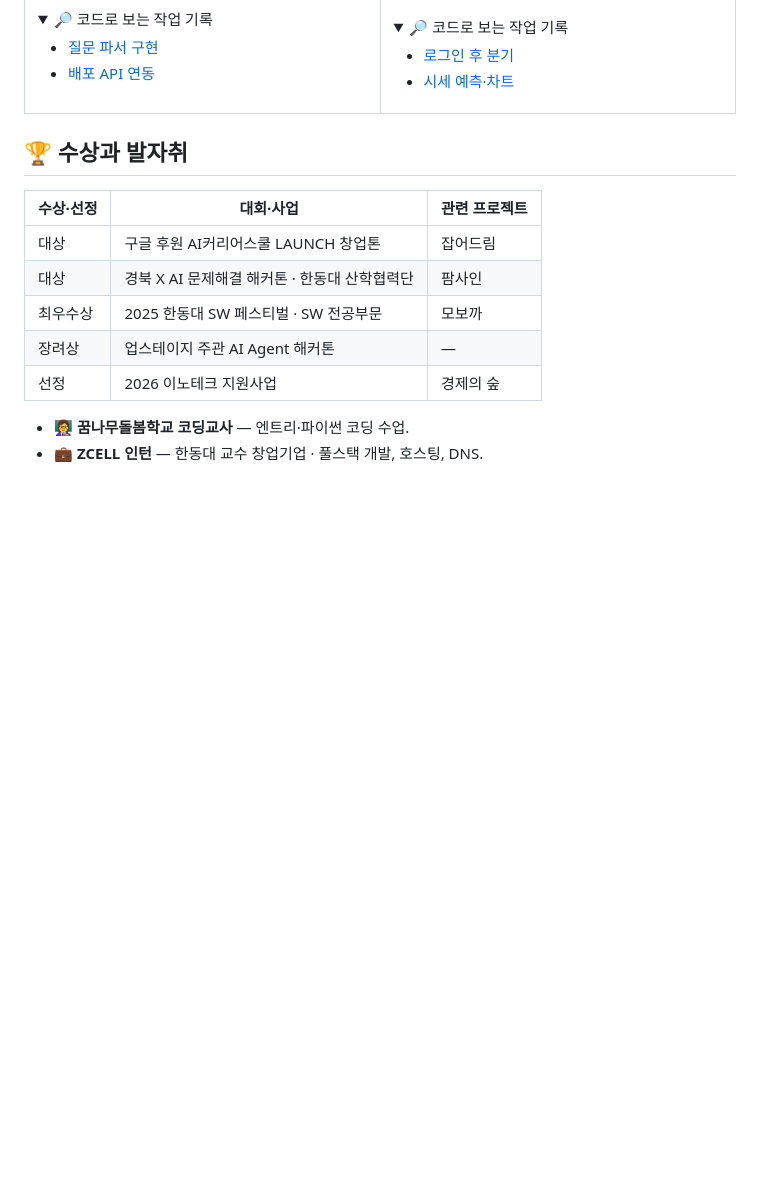
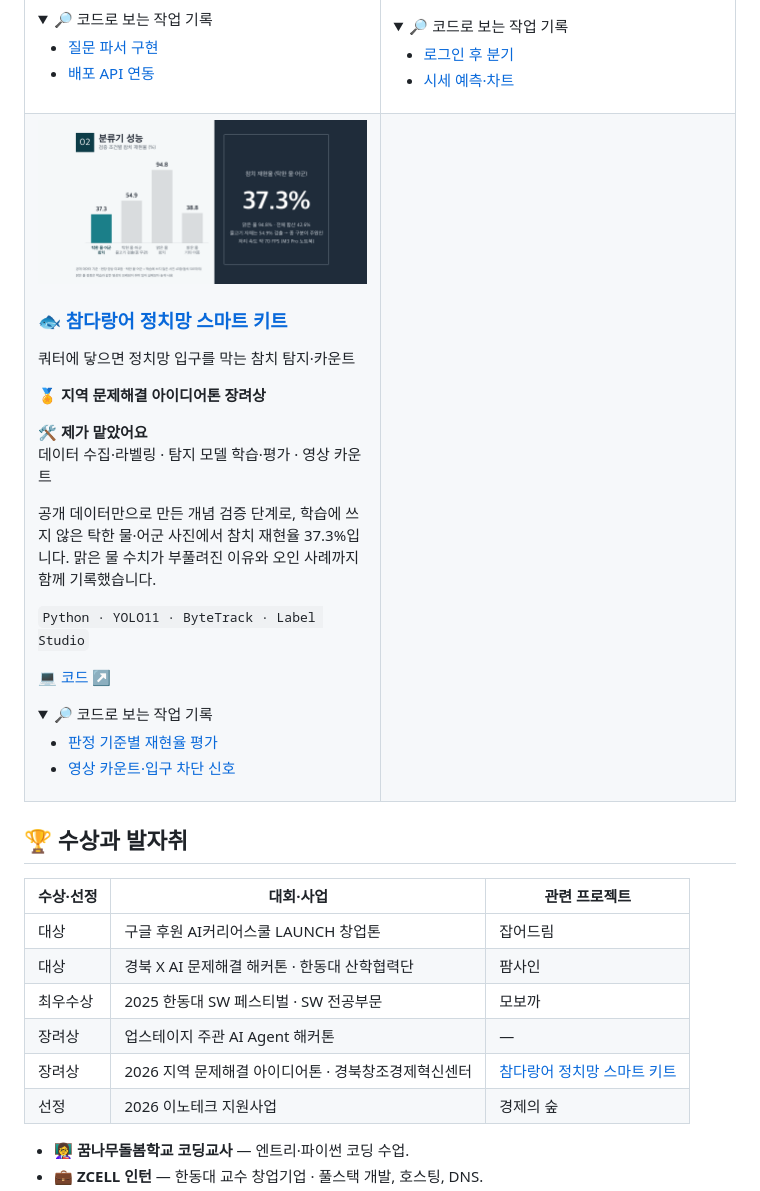
Before and after one commit to lingard09/lingard09, a Markdown page: README.md, the part around the change. Drawn GitHub-style; pictures changed too: assets/projects/tuna-kit.png (added); folded sections open; blank space fills up the shorter version.

Commit message:
docs: add 참다랑어 정치망 스마트 키트 (ideathon 장려상)
Co-Authored-By: Claude Opus 5.5 <noreply@anthropic.com>
Claude-Session: https://claude.ai/code/session_016665PmnamhUgAZg2gzGKWK

```diff
--- a/README.md
+++ b/README.md
@@ -122,6 +122,24 @@ React·TypeScript로 웹 서비스를 만들어요. AI·뇌파·로봇과 웹을
 </details>
 </td>
 </tr>
+<tr>
+<td width="50%" valign="top">
+<a href="https://github.com/SmartTunaNet/tuna-detection-model"><img src="./assets/projects/tuna-kit.png" width="100%" alt="참치 탐지 모델 검증 조건별 재현율 차트" /></a>
+<h3><a href="https://github.com/SmartTunaNet/tuna-detection-model">🐟 참다랑어 정치망 스마트 키트</a></h3>
+<p>쿼터에 닿으면 정치망 입구를 막는 참치 탐지·카운트</p>
+<p><strong>🏅 지역 문제해결 아이디어톤 장려상</strong></p>
+<p><strong>🛠️ 제가 맡았어요</strong><br />데이터 수집·라벨링 · 탐지 모델 학습·평가 · 영상 카운트</p>
+<p>공개 데이터만으로 만든 개념 검증 단계로, 학습에 쓰지 않은 탁한 물·어군 사진에서 참치 재현율 37.3%입니다. 맑은 물 수치가 부풀려진 이유와 오인 사례까지 함께 기록했습니다.</p>
+<p><code>Python · YOLO11 · ByteTrack · Label Studio</code></p>
+<p><a href="https://github.com/SmartTunaNet/tuna-detection-model">💻 코드 ↗</a></p>
+<details>
+<summary>🔎 코드로 보는 작업 기록</summary>
+<ul><li><a href="https://github.com/SmartTunaNet/tuna-detection-model/blob/main/scripts/eval_recall.py">판정 기준별 재현율 평가</a></li><li><a href="https://github.com/SmartTunaNet/tuna-detection-model/blob/main/scripts/count_video.py">영상 카운트·입구 차단 신호</a></li></ul>
+</details>
+</td>
+<td width="50%" valign="top">
+</td>
+</tr>
 </table>
 
 ## 🏆 수상과 발자취
@@ -132,6 +150,7 @@ React·TypeScript로 웹 서비스를 만들어요. AI·뇌파·로봇과 웹을
 | 대상 | 경북 X AI 문제해결 해커톤 · 한동대 산학협력단 | 팜사인 |
 | 최우수상 | 2025 한동대 SW 페스티벌 · SW 전공부문 | 모보까 |
 | 장려상 | 업스테이지 주관 AI Agent 해커톤 | — |
+| 장려상 | 2026 지역 문제해결 아이디어톤 · 경북창조경제혁신센터 | [참다랑어 정치망 스마트 키트](https://github.com/SmartTunaNet/tuna-detection-model) |
 | 선정 | 2026 이노테크 지원사업 | 경제의 숲 |
 
 - **👩‍🏫 꿈나무돌봄학교 코딩교사** — 엔트리·파이썬 코딩 수업.
```
